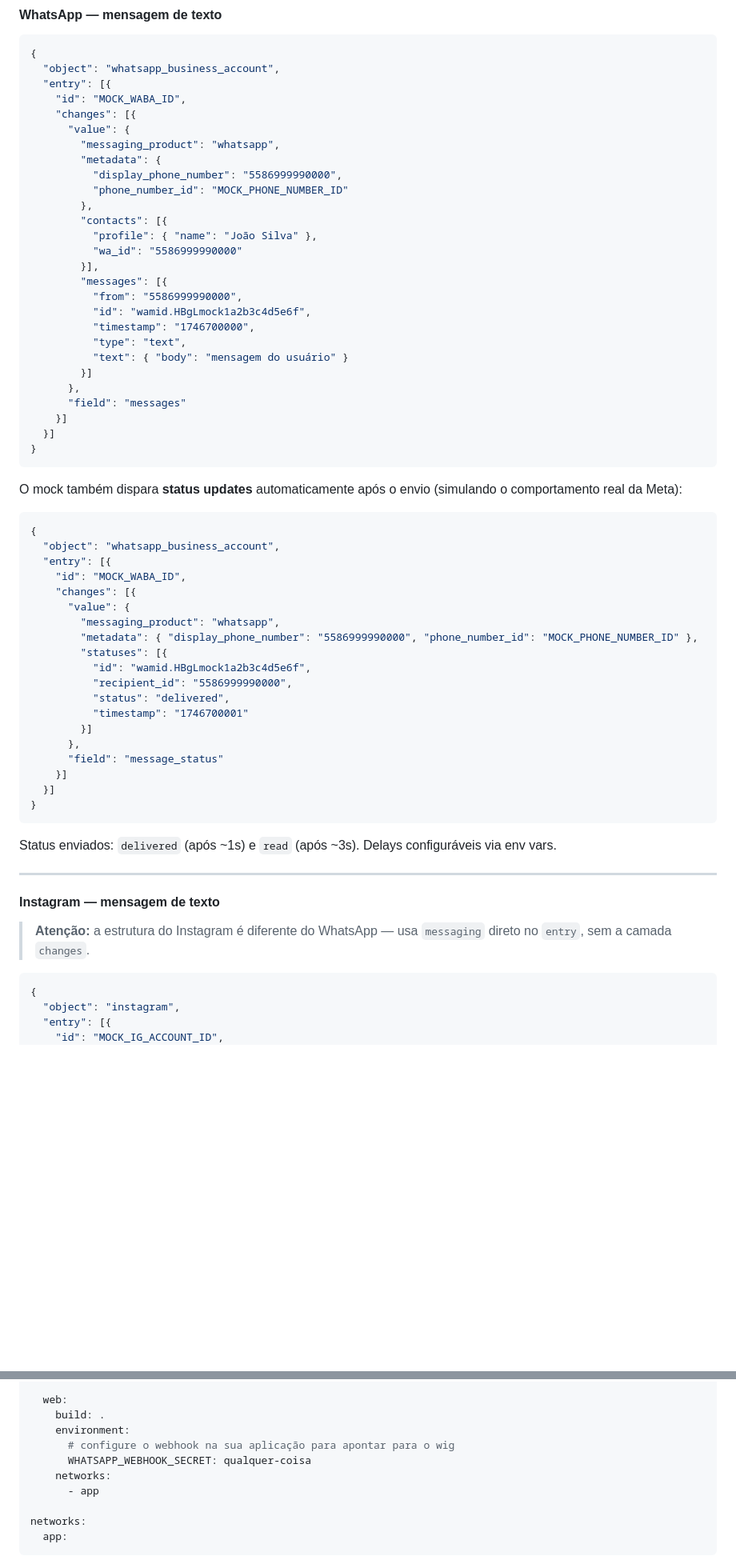
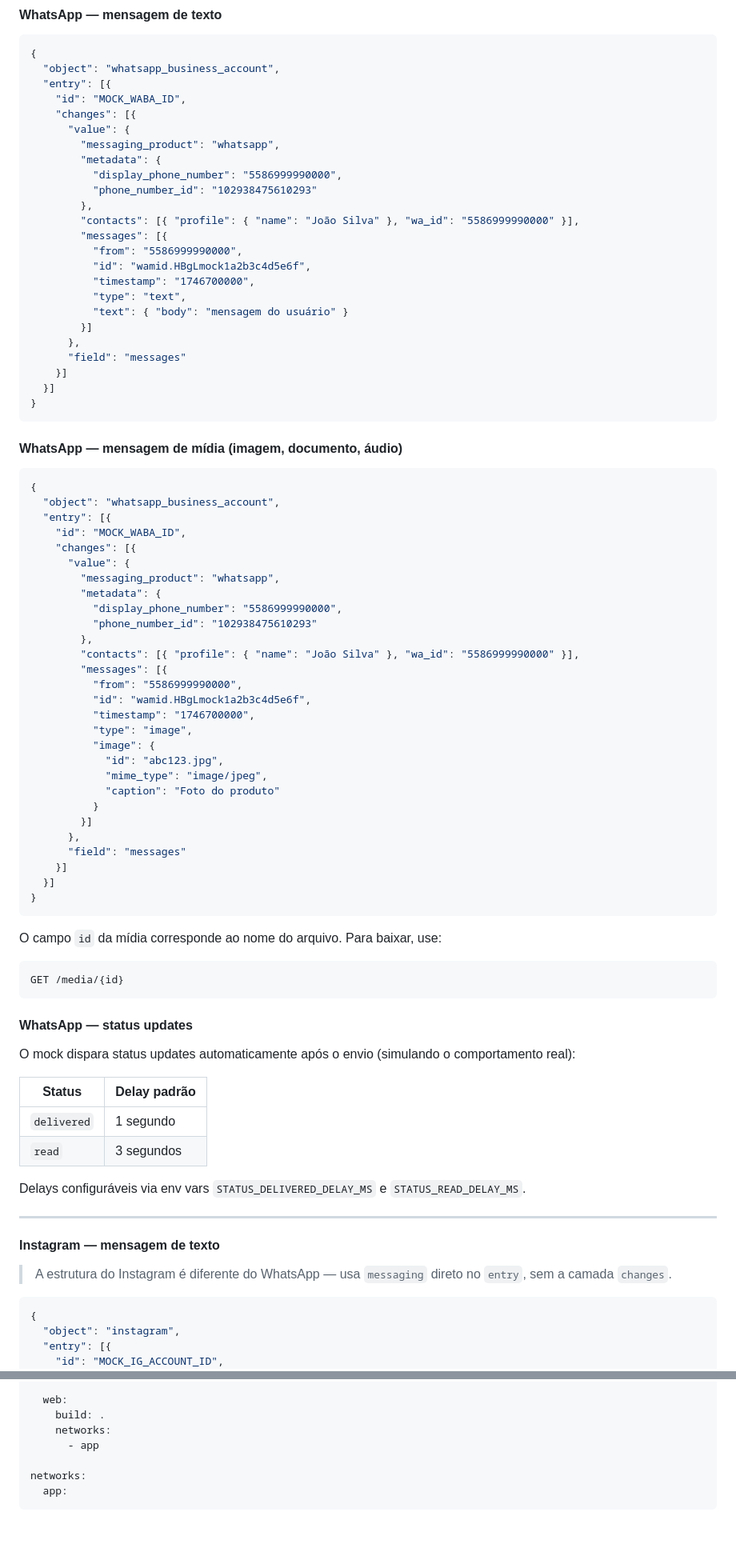
Before and after one commit to dimmykarson/wig, a Markdown page: README.md, 2 parts joined by grey strips. Shown at 80% size. GitHub-like rendering; blank space fills up the shorter version.

Commit message:
docs: atualiza README com funcionalidades de mídia, debug e config

````diff
--- a/README.md
+++ b/README.md
@@ -108,12 +158,9 @@ Configure `APP_SECRET` no mock com o mesmo valor que sua aplicação usa para va
         "messaging_product": "whatsapp",
         "metadata": {
           "display_phone_number": "5586999990000",
-          "phone_number_id": "MOCK_PHONE_NUMBER_ID"
+          "phone_number_id": "102938475610293"
         },
-        "contacts": [{
-          "profile": { "name": "João Silva" },
-          "wa_id": "5586999990000"
-        }],
+        "contacts": [{ "profile": { "name": "João Silva" }, "wa_id": "5586999990000" }],
         "messages": [{
           "from": "5586999990000",
           "id": "wamid.HBgLmock1a2b3c4d5e6f",
@@ -128,7 +175,7 @@ Configure `APP_SECRET` no mock com o mesmo valor que sua aplicação usa para va
 }
 ```
 
-O mock também dispara **status updates** automaticamente após o envio (simulando o comportamento real da Meta):
+#### WhatsApp — mensagem de mídia (imagem, documento, áudio)
 
 ```json
 {
@@ -138,27 +185,50 @@ O mock também dispara **status updates** automaticamente após o envio (simulan
     "changes": [{
       "value": {
         "messaging_product": "whatsapp",
-        "metadata": { "display_phone_number": "5586999990000", "phone_number_id": "MOCK_PHONE_NUMBER_ID" },
-        "statuses": [{
+        "metadata": {
+          "display_phone_number": "5586999990000",
+          "phone_number_id": "102938475610293"
+        },
+        "contacts": [{ "profile": { "name": "João Silva" }, "wa_id": "5586999990000" }],
+        "messages": [{
+          "from": "5586999990000",
           "id": "wamid.HBgLmock1a2b3c4d5e6f",
-          "recipient_id": "5586999990000",
-          "status": "delivered",
-          "timestamp": "1746700001"
+          "timestamp": "1746700000",
+          "type": "image",
+          "image": {
+            "id": "abc123.jpg",
+            "mime_type": "image/jpeg",
+            "caption": "Foto do produto"
+          }
         }]
       },
-      "field": "message_status"
+      "field": "messages"
     }]
   }]
 }
 ```
 
-Status enviados: `delivered` (após ~1s) e `read` (após ~3s). Delays configuráveis via env vars.
+O campo `id` da mídia corresponde ao nome do arquivo. Para baixar, use:
+```
+GET /media/{id}
+```
+
+#### WhatsApp — status updates
+
+O mock dispara status updates automaticamente após o envio (simulando o comportamento real):
+
+| Status | Delay padrão |
+|---|---|
+| `delivered` | 1 segundo |
+| `read` | 3 segundos |
+
+Delays configuráveis via env vars `STATUS_DELIVERED_DELAY_MS` e `STATUS_READ_DELAY_MS`.
 
 ---
 
 #### Instagram — mensagem de texto
 
-> **Atenção:** a estrutura do Instagram é diferente do WhatsApp — usa `messaging` direto no `entry`, sem a camada `changes`.
+> A estrutura do Instagram é diferente do WhatsApp — usa `messaging` direto no `entry`, sem a camada `changes`.
 
 ```json
 {
@@ -268,9 +319,6 @@ services:
 
   web:
     build: .
-    environment:
-      # configure o webhook na sua aplicação para apontar para o wig
-      WHATSAPP_WEBHOOK_SECRET: qualquer-coisa
     networks:
       - app
 
````
Also changed, not shown: other parts of README.md (+80 -45 lines).
